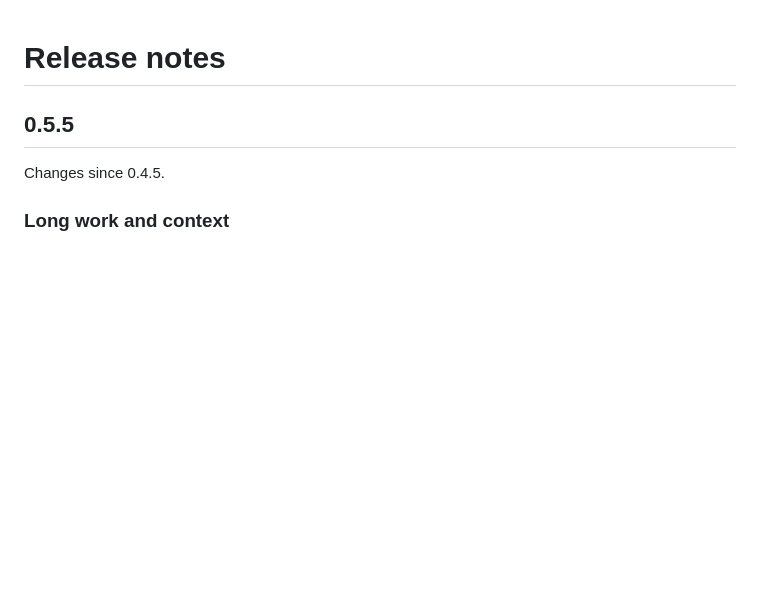
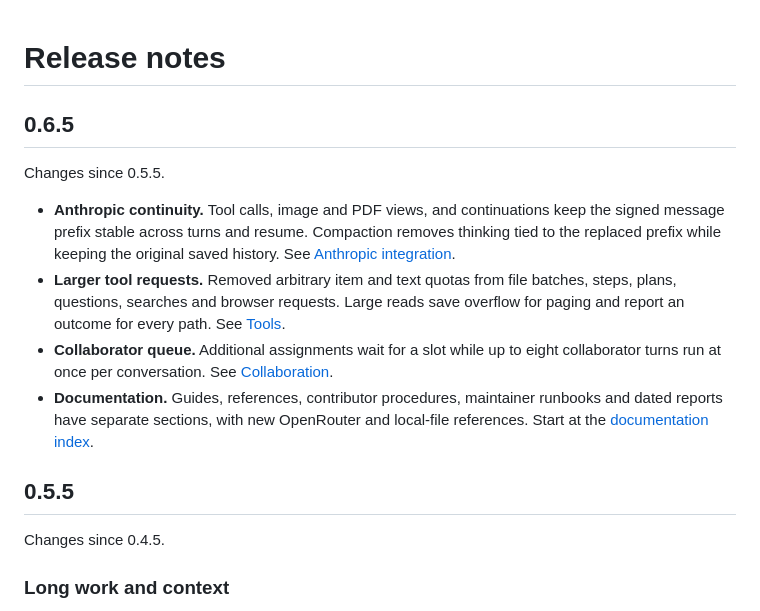
Before and after one commit to giovannijecha/jecode, a Markdown page: CHANGELOG.md, the part around the change. GitHub-like rendering; blank space fills up the shorter version.

Commit message:
Prepare Jecode 0.6.5 for release (#83)
Bump Jecode to 0.6.5 and document Anthropic continuity, larger tool requests, collaborator queuing and the reorganized documentation. Refresh both READMEs with the maintainer's startup screenshot and keep the npm image pinned to its source commit.

Validated by all four pull-request CI jobs on 0c4b4a65bdbc5a92b84a575e8ac8449861c648b8.

```diff
--- a/CHANGELOG.md
+++ b/CHANGELOG.md
@@ -1,4 +1,23 @@
 # Release notes
+
+## 0.6.5
+
+Changes since 0.5.5.
+
+- **Anthropic continuity.** Tool calls, image and PDF views, and continuations
+  keep the signed message prefix stable across turns and resume. Compaction
+  removes thinking tied to the replaced prefix while keeping the original
+  saved history. See [Anthropic integration](docs/development/ANTHROPIC.md).
+- **Larger tool requests.** Removed arbitrary item and text quotas from file
+  batches, steps, plans, questions, searches and browser requests. Large reads
+  save overflow for paging and report an outcome for every path. See
+  [Tools](docs/usage/TOOLS.md).
+- **Collaborator queue.** Additional assignments wait for a slot while up to
+  eight collaborator turns run at once per conversation. See
+  [Collaboration](docs/usage/COLLABORATION.md).
+- **Documentation.** Guides, references, contributor procedures, maintainer
+  runbooks and dated reports have separate sections, with new OpenRouter and
+  local-file references. Start at the [documentation index](docs/README.md).
 
 ## 0.5.5
 
```
Also changed, not shown: README.md (+1 -1 lines), npm/README.md (+2 -2 lines), docs/images/jecode-startup.png, 2 other files.
